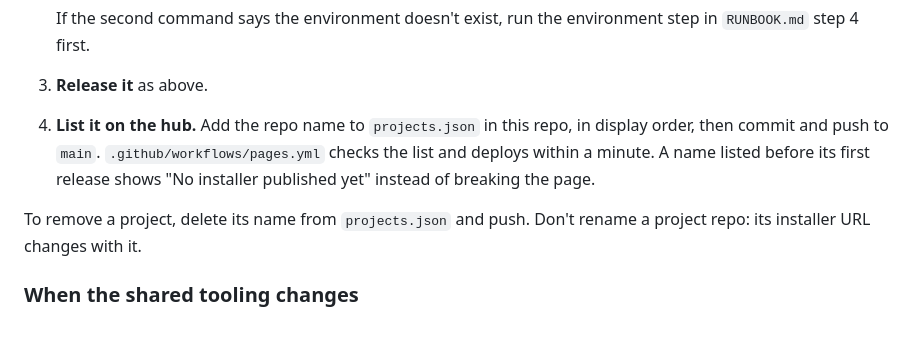
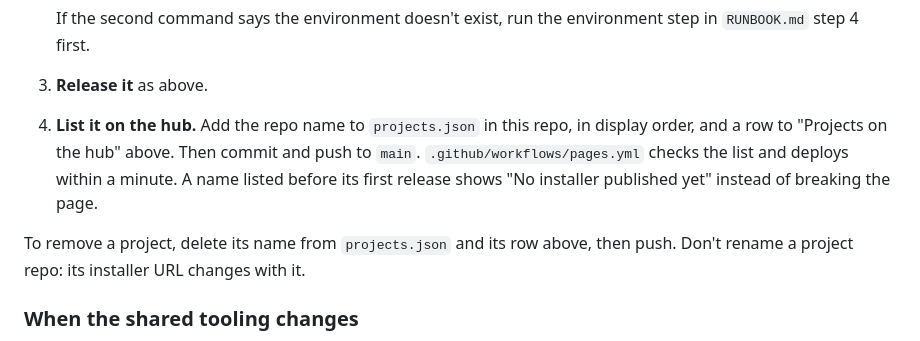
Before and after one commit to anthonyjclarke/anthonyjclarke.github.io, a Markdown page: README.md, the part around the change. GitHub-like rendering.

Commit message:
docs(readme): keep the project table in step with projects.json

```diff
--- a/README.md
+++ b/README.md
@@ -220,12 +220,14 @@ version such as `X.Y.Z-dev.0`, and never commit that change.
    environment step in `RUNBOOK.md` step 4 first.
 3. **Release it** as above.
 4. **List it on the hub.** Add the repo name to `projects.json` in this repo,
-   in display order, then commit and push to `main`.
+   in display order, and a row to "Projects on the hub" above. Then commit
+   and push to `main`.
    `.github/workflows/pages.yml` checks the list and deploys within a minute.
    A name listed before its first release shows "No installer published yet"
    instead of breaking the page.
 
-To remove a project, delete its name from `projects.json` and push. Don't
+To remove a project, delete its name from `projects.json` and its row above,
+then push. Don't
 rename a project repo: its installer URL changes with it.
 
 ### When the shared tooling changes
```
